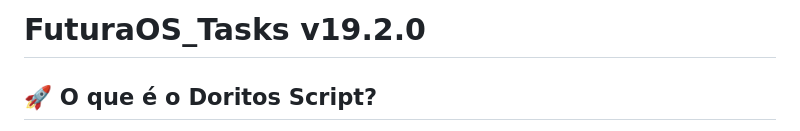
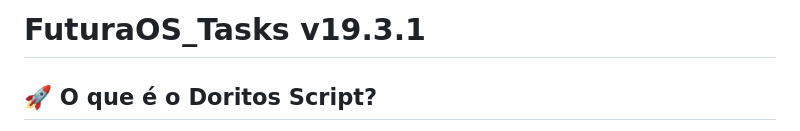
Before and after one commit to EmanuelSouza2A/FuturaOS_Tasks, a Markdown page: README.md, the part around the change. GitHub-like rendering.

Commit message:
Update version number to v19.3.1

```diff
--- a/README.md
+++ b/README.md
@@ -1,4 +1,4 @@
-# FuturaOS_Tasks v19.2.0
+# FuturaOS_Tasks v19.3.1
 
 
 ## 🚀 O que é o Doritos Script?
```
